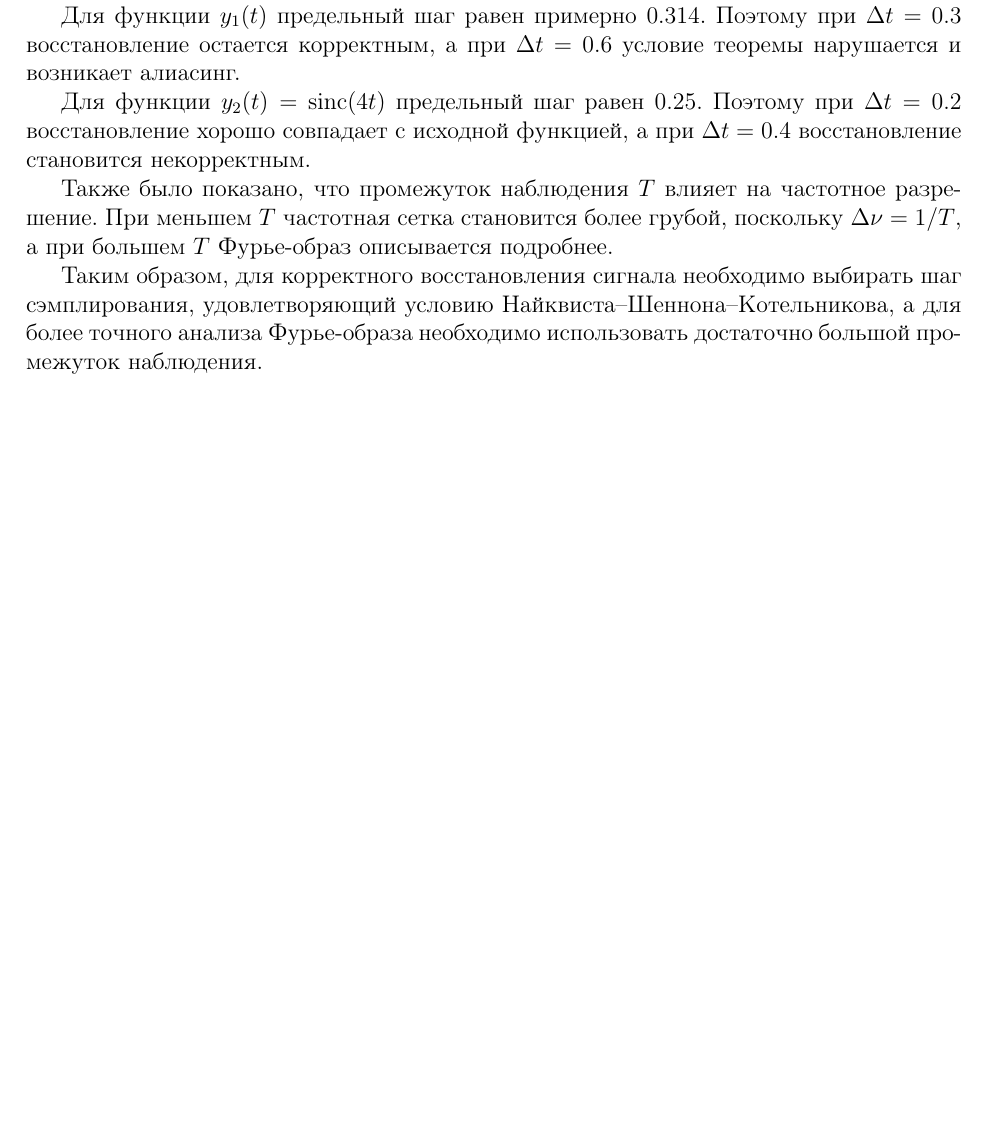
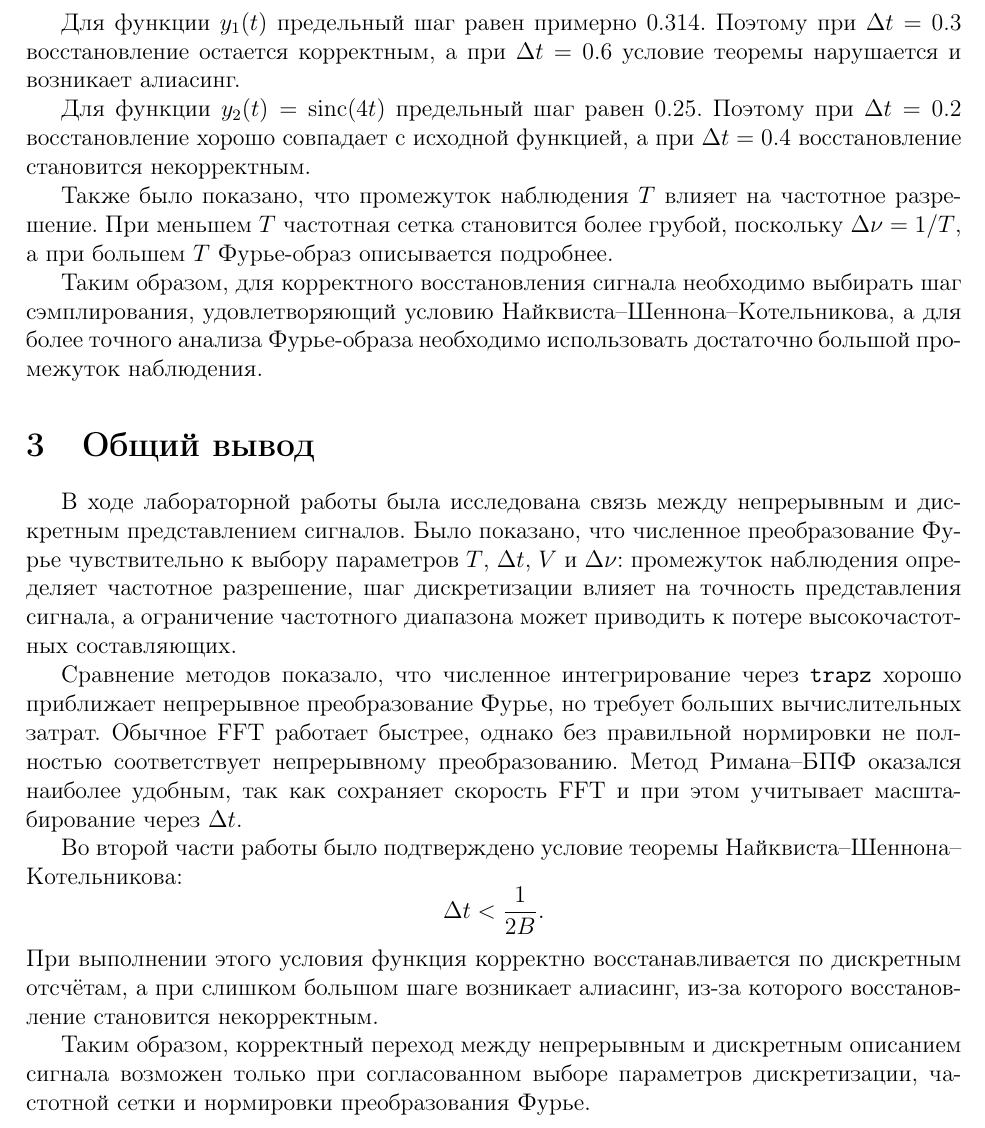
Before and after one commit to mebfour/fm_lab5, a LaTeX document (main.tex): part of page 61 of 61 before the commit and part of page 62 of 62 after it, cut so that both start at the same text, the shorter picture padded with empty space. Compiled offline with pdfLaTeX.

Commit message:
исправление размера подписей и общий вывод

```diff
--- a/main.tex
+++ b/main.tex
@@ -1019,4 +1019,18 @@ T=40,\quad T=6.
 
 Таким образом, для корректного восстановления сигнала необходимо выбирать шаг сэмплирования, удовлетворяющий условию Найквиста--Шеннона--Котельникова, а для более точного анализа Фурье-образа необходимо использовать достаточно большой промежуток наблюдения.
 
+
+\section{Общий вывод}
+
+В ходе лабораторной работы была исследована связь между непрерывным и дискретным представлением сигналов. Было показано, что численное преобразование Фурье чувствительно к выбору параметров $T$, $\Delta t$, $V$ и $\Delta \nu$: промежуток наблюдения определяет частотное разрешение, шаг дискретизации влияет на точность представления сигнала, а ограничение частотного диапазона может приводить к потере высокочастотных составляющих.
+
+Сравнение методов показало, что численное интегрирование через \texttt{trapz} хорошо приближает непрерывное преобразование Фурье, но требует больших вычислительных затрат. Обычное FFT работает быстрее, однако без правильной нормировки не полностью соответствует непрерывному преобразованию. Метод Римана--БПФ оказался наиболее удобным, так как сохраняет скорость FFT и при этом учитывает масштабирование через $\Delta t$.
+
+Во второй части работы было подтверждено условие теоремы Найквиста--Шеннона--Котельникова:
+\[
+\Delta t < \frac{1}{2B}.
+\]
+При выполнении этого условия функция корректно восстанавливается по дискретным отсчётам, а при слишком большом шаге возникает алиасинг, из-за которого восстановление становится некорректным.
+
+Таким образом, корректный переход между непрерывным и дискретным описанием сигнала возможен только при согласованном выборе параметров дискретизации, частотной сетки и нормировки преобразования Фурье.
 \end{document}
```
Also changed, not shown: task2/figures/y1_bad_dt_sampling_T_40_dt_0_6.png, task2/figures/y1_bad_dt_spectrum_T_40_dt_0_6.png, task2/figures/y1_good_sampling_T_40_dt_0_3.png, task2/figures/y1_good_spectrum_T_40_dt_0_3.png, task2/figures/y1_original_T_40.png, task2/figures/y1_small_T_bad_dt_sampling_T_6_dt_0_6.png, task2/figures/y1_small_T_bad_dt_spectrum_T_6_dt_0_6.png, task2/figures/y1_small_T_good_sampling_T_6_dt_0_3.png, task2/figures/y1_small_T_good_spectrum_T_6_dt_0_3.png, task2/figures/y2_bad_dt_sampling_T_40_dt_0_4.png, task2/figures/y2_bad_dt_spectrum_T_40_dt_0_4.png, task2/figures/y2_good_sampling_T_40_dt_0_2.png, task2/figures/y2_good_spectrum_T_40_dt_0_2.png, task2/figures/y2_original_T_40.png, 3 more files, 2 other files.
